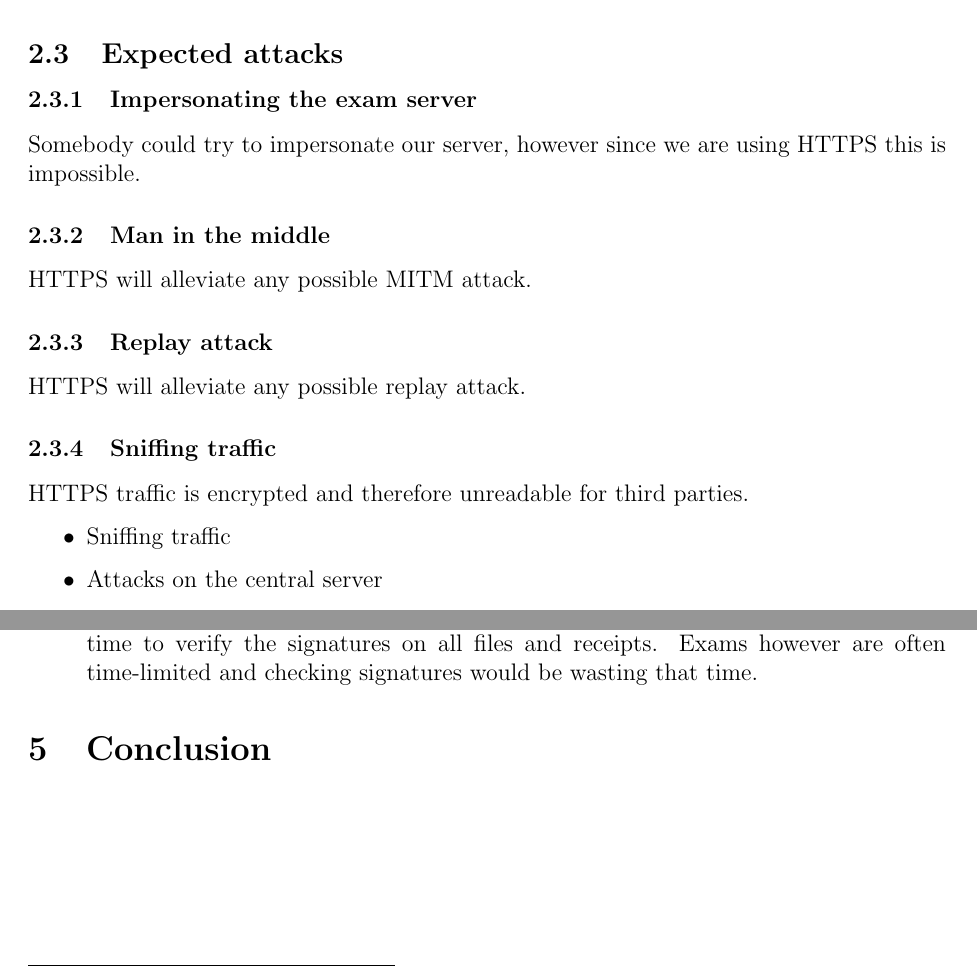
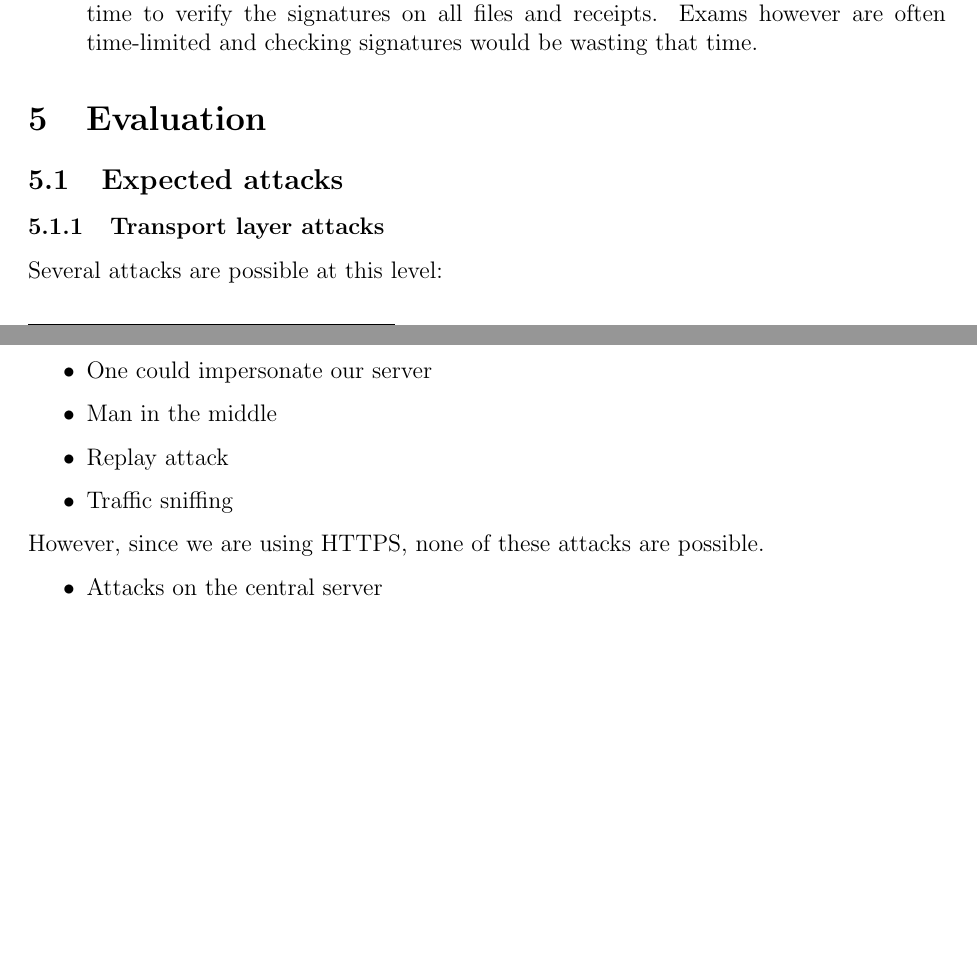
Before and after one commit to javache/secure-exam-exchange, a LaTeX document (doc/report.tex): two parts of pages 4 and 8 of 8 before the commit and two parts of pages 7 and 8 of 8 after it, joined at a grey line, cut at the place of the change, the shorter picture padded with empty space. Compiled offline with pdfLaTeX.

Commit message:
Move attacks and limitations into Evaluation section

```diff
--- a/doc/report.tex
+++ b/doc/report.tex
@@ -152,27 +152,4 @@ It is important that these results can only be viewed by the student they are
 intended for. They should also be immutable and verifiably authored by the
 professor.
 
-\subsection{Expected attacks}
-\label{subsec:req-attacks}
 
-\subsubsection{Impersonating the exam server}
-
-Somebody could try to impersonate our server, however since we are using HTTPS
-this is impossible.
-
-\subsubsection{Man in the middle}
-
-HTTPS will alleviate any possible MITM attack.
-
-\subsubsection{Replay attack}
-
-HTTPS will alleviate any possible replay attack.
-
-\subsubsection{Sniffing traffic}
-
-HTTPS traffic is encrypted and therefore unreadable for third parties.
-
-\begin{itemize}
-\item Sniffing traffic
-\item Attacks on the central server
-\item Attacks on the website: SQL injection, CSRF, XSS
@@ -437,3 +391,22 @@ online or offline.
 
 \end{itemize}
 
+\section{Evaluation}
+\subsection{Expected attacks}
+\label{subsec:req-attacks}
+
+\subsubsection{Transport layer attacks}
+
+Several attacks are possible at this level:
+\begin{itemize}
+  \item One could impersonate our server
+  \item Man in the middle
+  \item Replay attack
+  \item Traffic sniffing
+\end{itemize}
+
+However, since we are using HTTPS, none of these attacks are possible.
+
+\begin{itemize}
+\item Attacks on the central server
+\item Attacks on the website: SQL injection, CSRF, XSS
```
Also changed, not shown: doc/report.tex (49 more changed lines).
